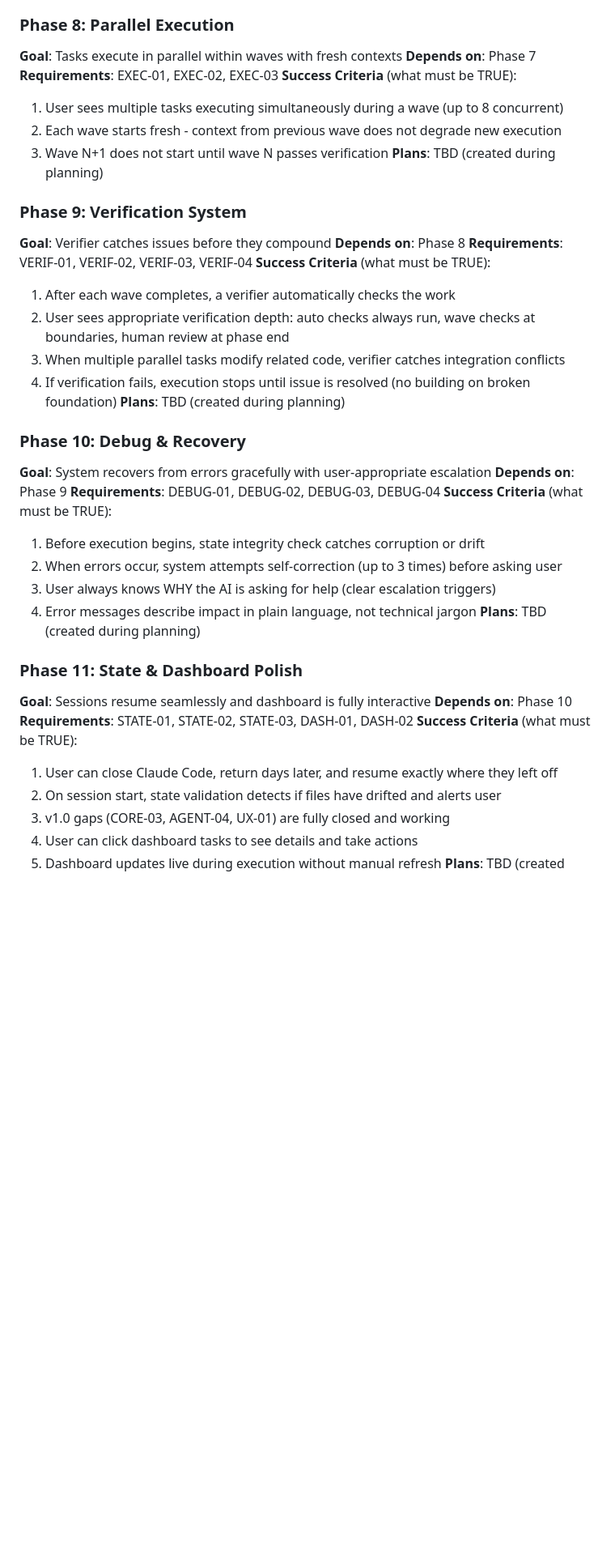
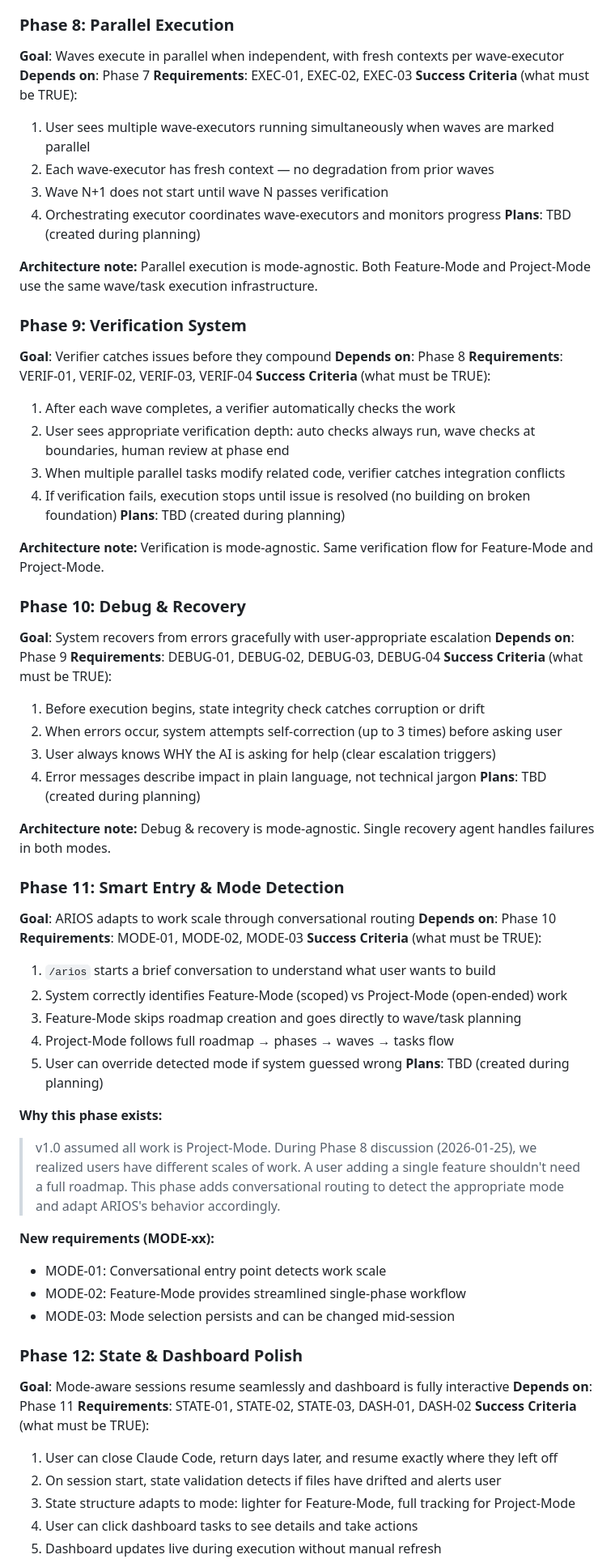
Before and after one commit to boldprojekte/arios-framework, a Markdown page: .planning/ROADMAP.md, the part around one of its changes. Shown at 81% size. GitHub-like rendering; blank space fills up the shorter version.

```diff
--- a/.planning/ROADMAP.md
+++ b/.planning/ROADMAP.md
@@ -157,14 +216,17 @@ Plans:
 - [x] 07-04-PLAN.md — User documentation (help.md and README)
 
 ### Phase 8: Parallel Execution
-**Goal**: Tasks execute in parallel within waves with fresh contexts
+**Goal**: Waves execute in parallel when independent, with fresh contexts per wave-executor
 **Depends on**: Phase 7
 **Requirements**: EXEC-01, EXEC-02, EXEC-03
 **Success Criteria** (what must be TRUE):
-  1. User sees multiple tasks executing simultaneously during a wave (up to 8 concurrent)
-  2. Each wave starts fresh - context from previous wave does not degrade new execution
+  1. User sees multiple wave-executors running simultaneously when waves are marked parallel
+  2. Each wave-executor has fresh context — no degradation from prior waves
   3. Wave N+1 does not start until wave N passes verification
+  4. Orchestrating executor coordinates wave-executors and monitors progress
 **Plans**: TBD (created during planning)
+
+**Architecture note:** Parallel execution is mode-agnostic. Both Feature-Mode and Project-Mode use the same wave/task execution infrastructure.
 
 ### Phase 9: Verification System
 **Goal**: Verifier catches issues before they compound
@@ -177,6 +239,8 @@ Plans:
   4. If verification fails, execution stops until issue is resolved (no building on broken foundation)
 **Plans**: TBD (created during planning)
 
+**Architecture note:** Verification is mode-agnostic. Same verification flow for Feature-Mode and Project-Mode.
+
 ### Phase 10: Debug & Recovery
 **Goal**: System recovers from errors gracefully with user-appropriate escalation
 **Depends on**: Phase 9
@@ -188,13 +252,35 @@ Plans:
   4. Error messages describe impact in plain language, not technical jargon
 **Plans**: TBD (created during planning)
 
-### Phase 11: State & Dashboard Polish
-**Goal**: Sessions resume seamlessly and dashboard is fully interactive
+**Architecture note:** Debug & recovery is mode-agnostic. Single recovery agent handles failures in both modes.
+
+### Phase 11: Smart Entry & Mode Detection
+**Goal**: ARIOS adapts to work scale through conversational routing
 **Depends on**: Phase 10
+**Requirements**: MODE-01, MODE-02, MODE-03
+**Success Criteria** (what must be TRUE):
+  1. `/arios` starts a brief conversation to understand what user wants to build
+  2. System correctly identifies Feature-Mode (scoped) vs Project-Mode (open-ended) work
+  3. Feature-Mode skips roadmap creation and goes directly to wave/task planning
+  4. Project-Mode follows full roadmap → phases → waves → tasks flow
+  5. User can override detected mode if system guessed wrong
+**Plans**: TBD (created during planning)
+
+**Why this phase exists:**
+> v1.0 assumed all work is Project-Mode. During Phase 8 discussion (2026-01-25), we realized users have different scales of work. A user adding a single feature shouldn't need a full roadmap. This phase adds conversational routing to detect the appropriate mode and adapt ARIOS's behavior accordingly.
+
+**New requirements (MODE-xx):**
+- MODE-01: Conversational entry point detects work scale
+- MODE-02: Feature-Mode provides streamlined single-phase workflow
+- MODE-03: Mode selection persists and can be changed mid-session
+
+### Phase 12: State & Dashboard Polish
+**Goal**: Mode-aware sessions resume seamlessly and dashboard is fully interactive
+**Depends on**: Phase 11
 **Requirements**: STATE-01, STATE-02, STATE-03, DASH-01, DASH-02
 **Success Criteria** (what must be TRUE):
   1. User can close Claude Code, return days later, and resume exactly where they left off
   2. On session start, state validation detects if files have drifted and alerts user
-  3. v1.0 gaps (CORE-03, AGENT-04, UX-01) are fully closed and working
+  3. State structure adapts to mode: lighter for Feature-Mode, full tracking for Project-Mode
   4. User can click dashboard tasks to see details and take actions
   5. Dashboard updates live during execution without manual refresh
```
Also changed, not shown: other parts of .planning/ROADMAP.md (+73 -5 lines), .planning/STATE.md (+9 -5 lines).
